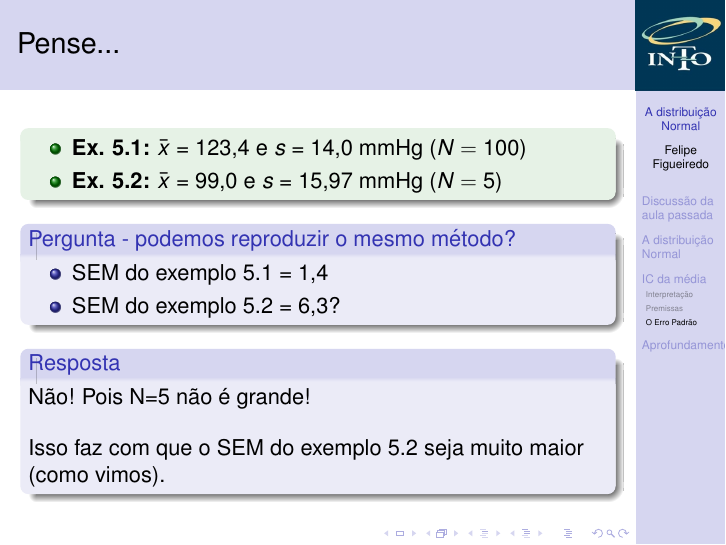
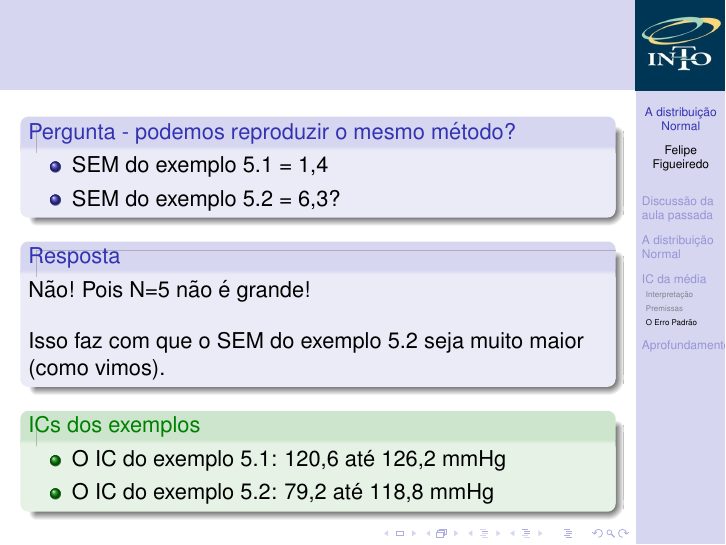
Before and after one commit to philsf/Bioestatistica, LaTeX slides (Aulas/BE-Normal-IC-cap4-5.tex): page 36 of 38. Compiled offline with pdfLaTeX.

Commit message:
resposta e gabarito em novo frame

```diff
--- a/Aulas/BE-Normal-IC-cap4-5.tex
+++ b/Aulas/BE-Normal-IC-cap4-5.tex
@@ -458,12 +458,27 @@
   \item SEM do exemplo 5.2 = 6,3?
   \end{itemize}
   \end{block}
-  \begin{block}{Resposta}<2->
+\end{frame}
+
+\begin{frame}{}
+    \begin{block}{Pergunta - podemos reproduzir o mesmo método?}
+  \begin{itemize}
+  \item SEM do exemplo 5.1 = 1,4
+  \item SEM do exemplo 5.2 = 6,3?
+  \end{itemize}
+  \end{block}
+  \begin{block}{Resposta}
     Não! Pois N=5 não é grande!
 
     \bigskip
     Isso faz com que o SEM do exemplo 5.2 seja muito maior (como vimos).
   \end{block}
+  \begin{exampleblock}{ICs dos exemplos}
+    \begin{itemize}
+    \item O IC do exemplo 5.1: 120,6 até 126,2 mmHg
+    \item O IC do exemplo 5.2: 79,2 até 118,8 mmHg
+    \end{itemize}
+  \end{exampleblock}
 \end{frame}
 
 \section{Aprofundamento}
```
